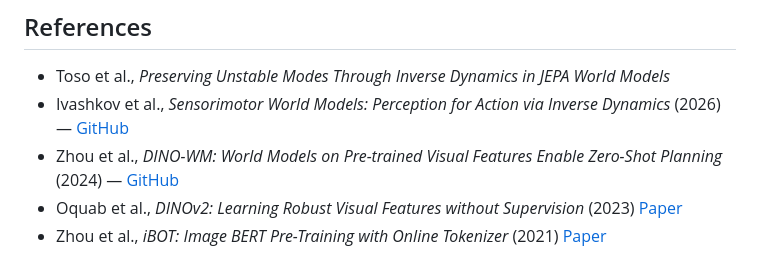
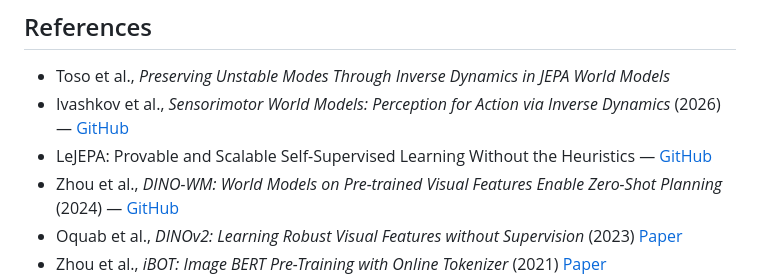
Before and after one commit to LeoToso/JEPA_control, a Markdown page: README.md, the part around the change. GitHub-like rendering.

```diff
--- a/README.md
+++ b/README.md
@@ -484,6 +484,7 @@ JEPA_control/
 
 - Toso et al., *Preserving Unstable Modes Through Inverse Dynamics in JEPA World Models*
 - Ivashkov et al., *Sensorimotor World Models: Perception for Action via Inverse Dynamics* (2026) — [GitHub](https://github.com/petr-ivashkov/sensorimotor-world-model)
+- LeJEPA: Provable and Scalable Self-Supervised Learning Without the Heuristics — [GitHub](https://github.com/galilai-group/lejepa)
 - Zhou et al., *DINO-WM: World Models on Pre-trained Visual Features Enable Zero-Shot Planning* (2024) — [GitHub](https://github.com/gaoyuezhou/dino_wm)
 - Oquab et al., *DINOv2: Learning Robust Visual Features without Supervision* (2023) [Paper](https://arxiv.org/abs/2304.07193)
 - Zhou et al., *iBOT: Image BERT Pre-Training with Online Tokenizer* (2021) [Paper](https://arxiv.org/abs/2111.07832)
```
